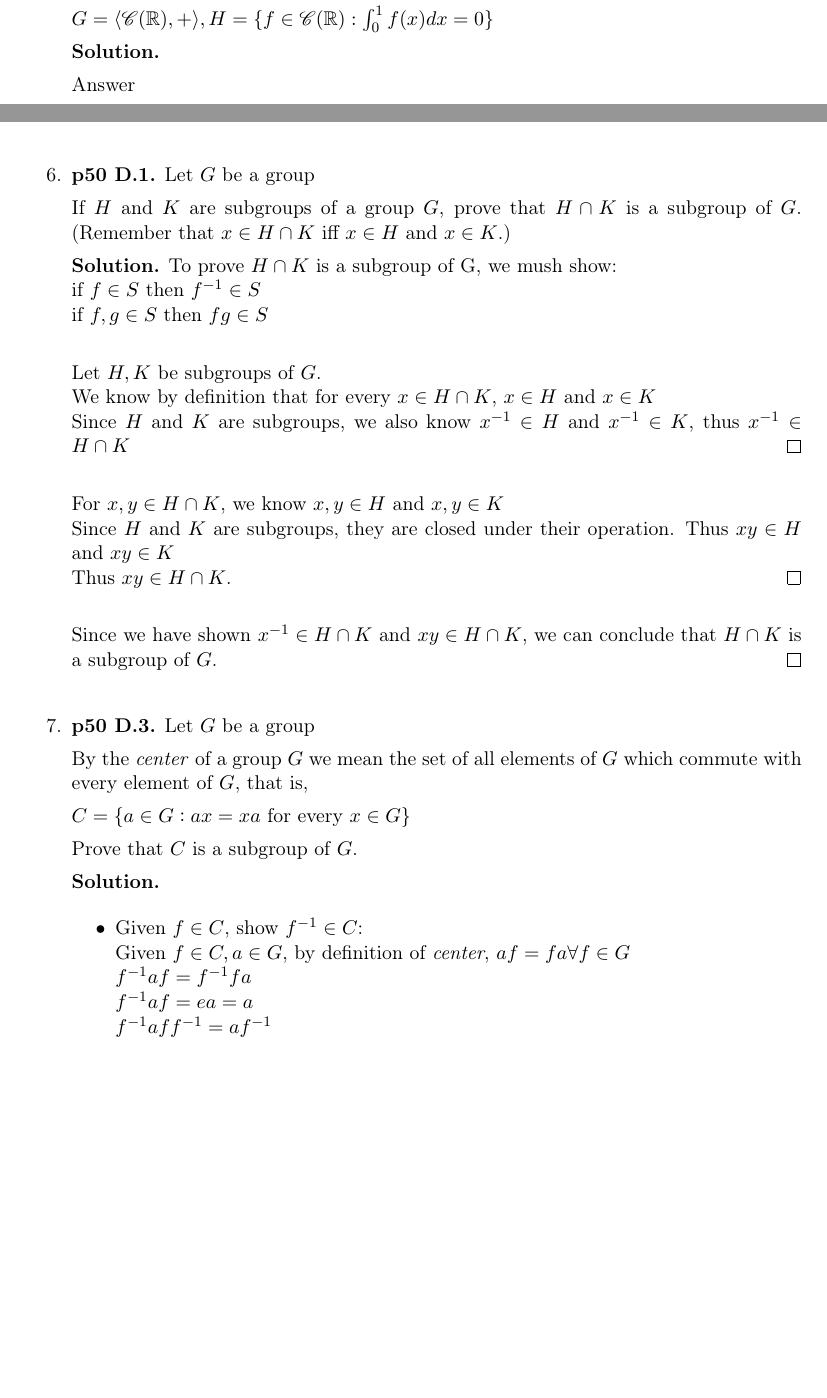
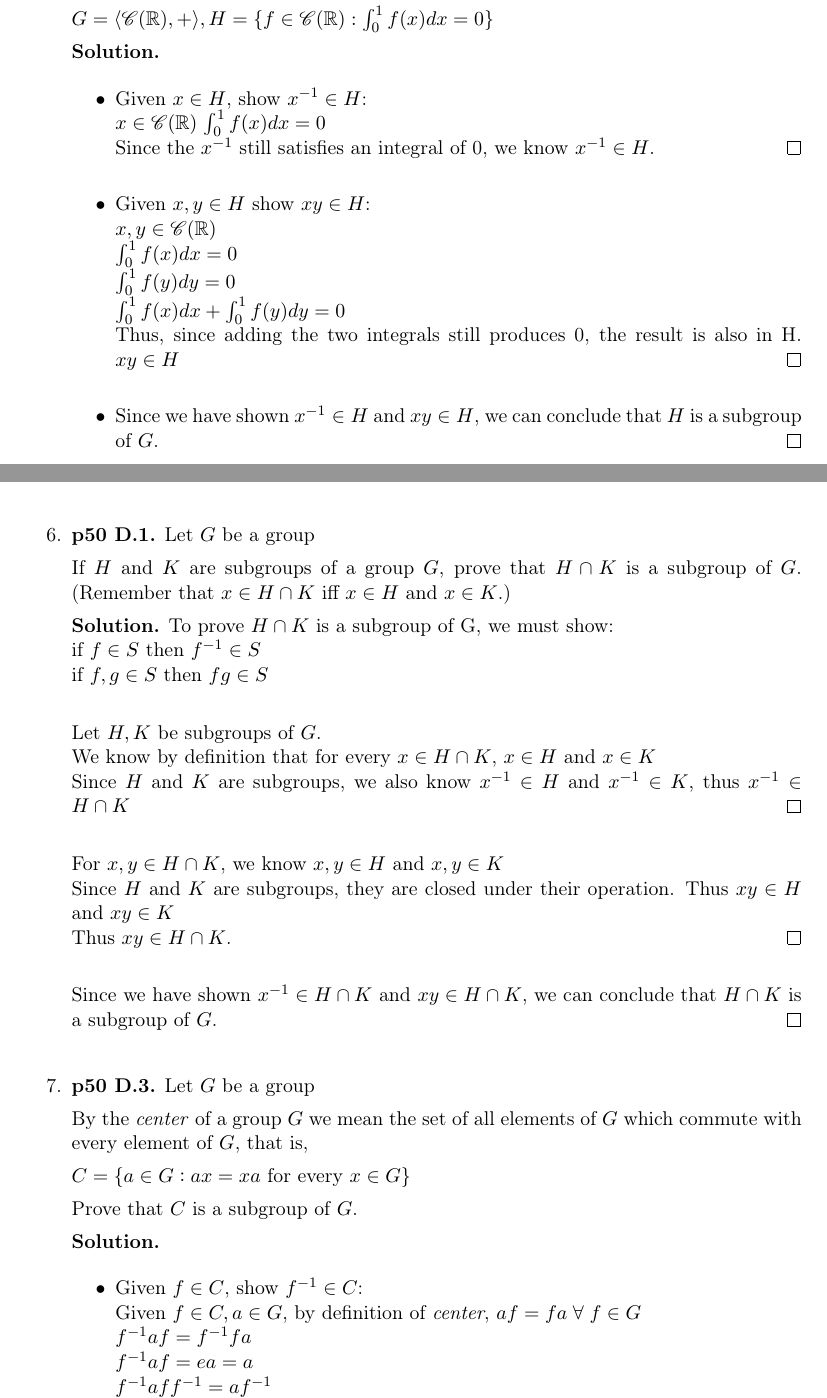
Before and after one commit to harrischristiansen/ma453_hw2, a LaTeX problem sheet (hw2.tex): two parts of pages 3 and 4 of 5, joined at a grey line, cut so that both start at the same text, the shorter picture padded with empty space. Compiled offline with pdfLaTeX.

Commit message:
Complete problem 5

```diff
--- a/hw2.tex
+++ b/hw2.tex
@@ -101,7 +101,23 @@
 
   {\bfseries Solution.}
 
-  Answer \\
+  \begin{itemize}
+
+	  \item Given $x \in H$, show $x^{-1} \in H$: \\
+	  $x \in \mathscr{C}(\mathbb{R})$
+	  $\int_{0}^{1} f(x) dx = 0$ \\
+	  Since the $x^{-1}$ still satisfies an integral of 0, we know $x^{-1} \in H$. \qed \\
+
+	  \item Given $x,y \in H$ show $xy \in H$: \\
+	  $x,y \in \mathscr{C}(\mathbb{R})$ \\
+	  $\int_{0}^{1} f(x) dx = 0$ \\
+	  $\int_{0}^{1} f(y) dy = 0$ \\
+	  $\int_{0}^{1} f(x) dx + \int_{0}^{1} f(y) dy = 0$ \\
+	  Thus, since adding the two integrals still produces 0, the result is also in H. $xy \in H$ \qed \\
+
+	  \item Since we have shown $x^{-1} \in H$ and $xy \in H$, we can conclude that $H$ is a subgroup of $G$. \qed
+
+  \end{itemize}
 
 \newpage
 
@@ -110,7 +126,7 @@
 
   If $H$ and $K$ are subgroups of a group $G$, prove that $H \cap K$ is a subgroup of $G$. (Remember that $x \in H \cap K$ iff $x \in H$ and $x \in K$.)
 
-  {\bfseries Solution.} To prove $H \cap K$ is a subgroup of G, we mush show: \\
+  {\bfseries Solution.} To prove $H \cap K$ is a subgroup of G, we must show: \\
   if $f \in S$ then $f^{-1} \in S$ \\
   if $f,g \in S$ then $fg \in S$ \\
 
@@ -136,8 +152,9 @@
   {\bfseries Solution.}
 
   \begin{itemize}
+
 	  \item Given $f \in C$, show $f^{-1} \in C$: \\
-	  Given $f \in C, a \in G$, by definition of \textit{center}, $af = fa \forall f \in G$ \\
+	  Given $f \in C, a \in G$, by definition of \textit{center}, $af = fa \; \forall \; f \in G$ \\
 	  $f^{-1}af = f^{-1}fa$ \\
 	  $f^{-1}af = ea = a$ \\
 	  $f^{-1}aff^{-1} = af^{-1}$ \\
```
Also changed, not shown: hw2.pdf, hw2.tex (2 more changed lines).
